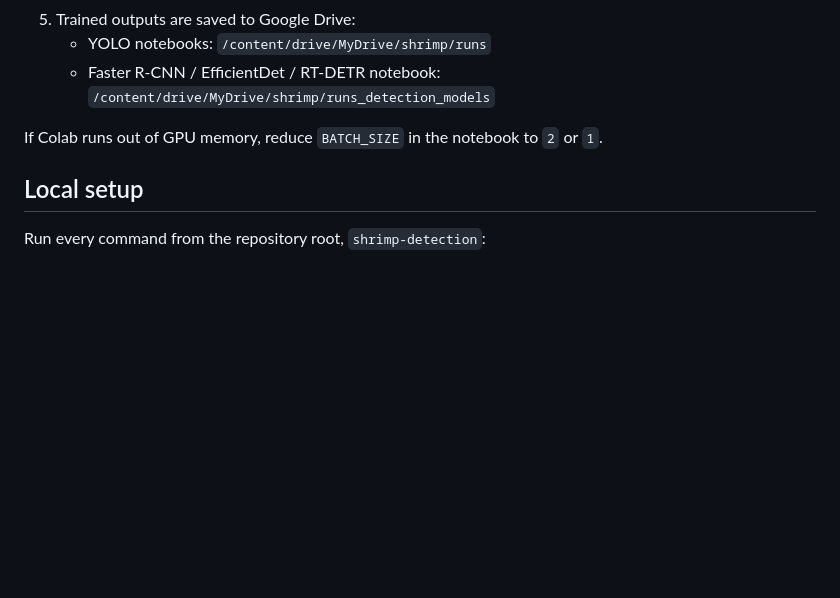
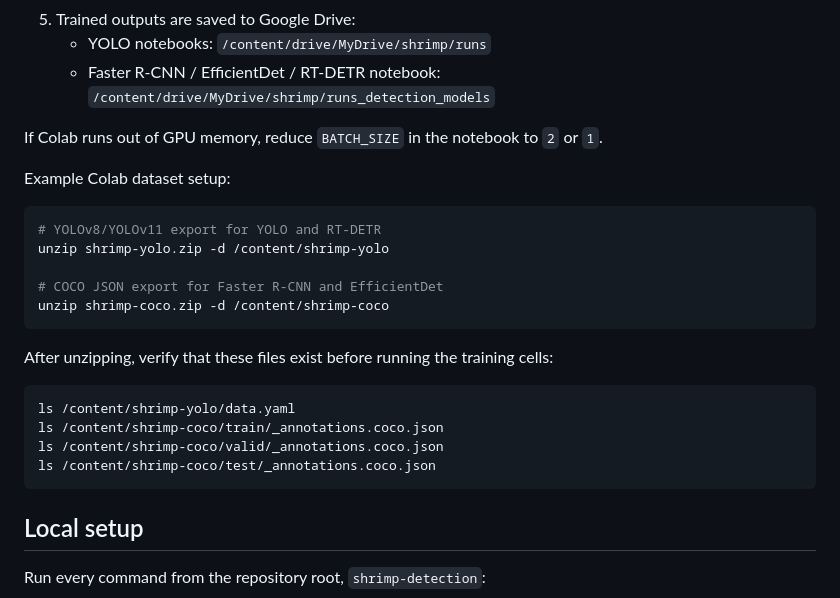
Before and after one commit to HuyBui1304/Shrimp-detection, a Markdown page: README.md, the part around the change. GitHub-like rendering; blank space fills up the shorter version.

````diff
--- a/README.md
+++ b/README.md
@@ -111,6 +111,26 @@ Run order in Colab:
 If Colab runs out of GPU memory, reduce `BATCH_SIZE` in the notebook to `2` or
 `1`.
 
+Example Colab dataset setup:
+
+```bash
+# YOLOv8/YOLOv11 export for YOLO and RT-DETR
+unzip shrimp-yolo.zip -d /content/shrimp-yolo
+
+# COCO JSON export for Faster R-CNN and EfficientDet
+unzip shrimp-coco.zip -d /content/shrimp-coco
+```
+
+After unzipping, verify that these files exist before running the training
+cells:
+
+```bash
+ls /content/shrimp-yolo/data.yaml
+ls /content/shrimp-coco/train/_annotations.coco.json
+ls /content/shrimp-coco/valid/_annotations.coco.json
+ls /content/shrimp-coco/test/_annotations.coco.json
+```
+
 ## Local setup
 
 Run every command from the repository root, `shrimp-detection`:
````
